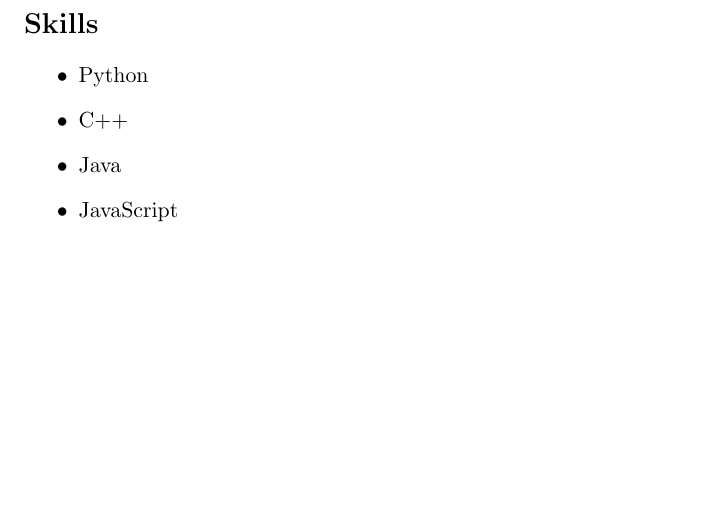
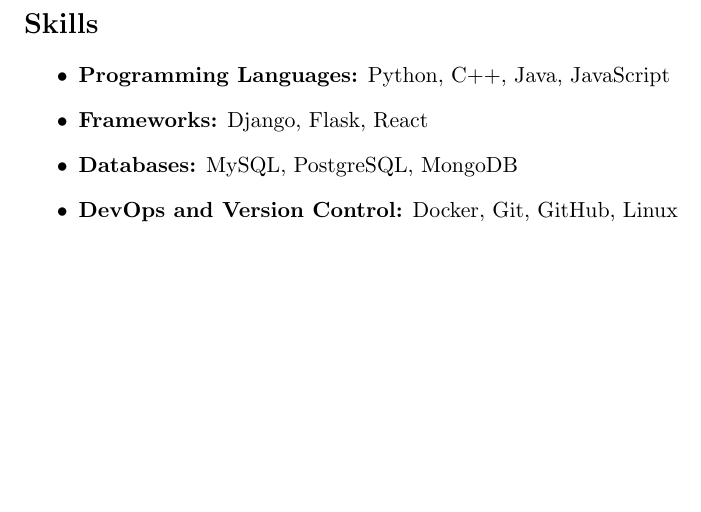
Before and after one commit to saharpgh/easytex-github-sync-demo, a LaTeX document (EasyTeX-AI-Demo/projects/main.tex, which reads EasyTeX-AI-Demo/projects/skills.tex): part of page 2 of 2, cut so that both start at the same text. Compiled offline with pdfLaTeX.

Commit message:
Update EasyTeX-AI-Demo/projects/skills.tex

```diff
--- a/EasyTeX-AI-Demo/projects/skills.tex
+++ b/EasyTeX-AI-Demo/projects/skills.tex
@@ -1,8 +1,8 @@
 \section*{Skills}
 
 \begin{itemize}
-    \item Python
-    \item C++
-    \item Java
-    \item JavaScript
+    \item \textbf{Programming Languages:} Python, C++, Java, JavaScript
+    \item \textbf{Frameworks:} Django, Flask, React
+    \item \textbf{Databases:} MySQL, PostgreSQL, MongoDB
+    \item \textbf{DevOps and Version Control:} Docker, Git, GitHub, Linux
 \end{itemize}
```
